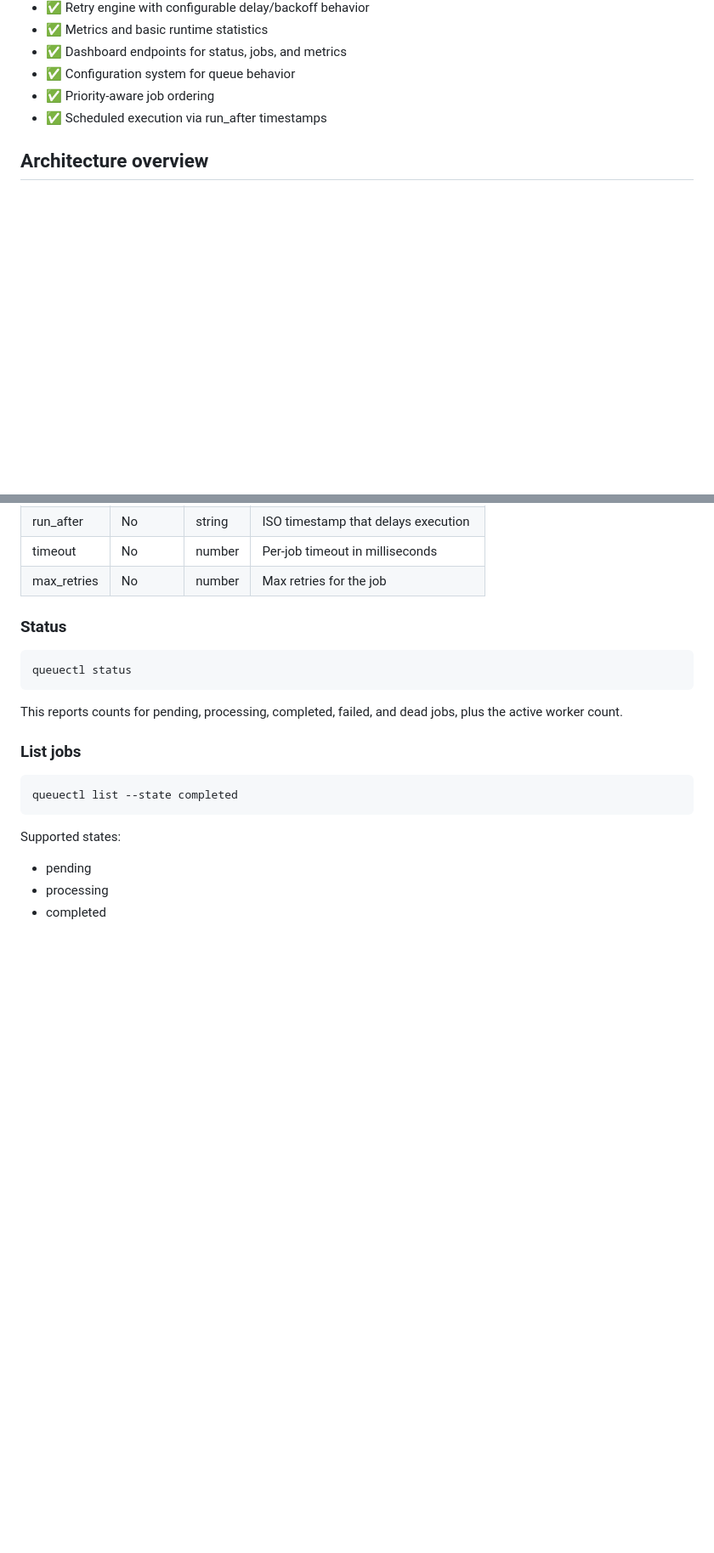
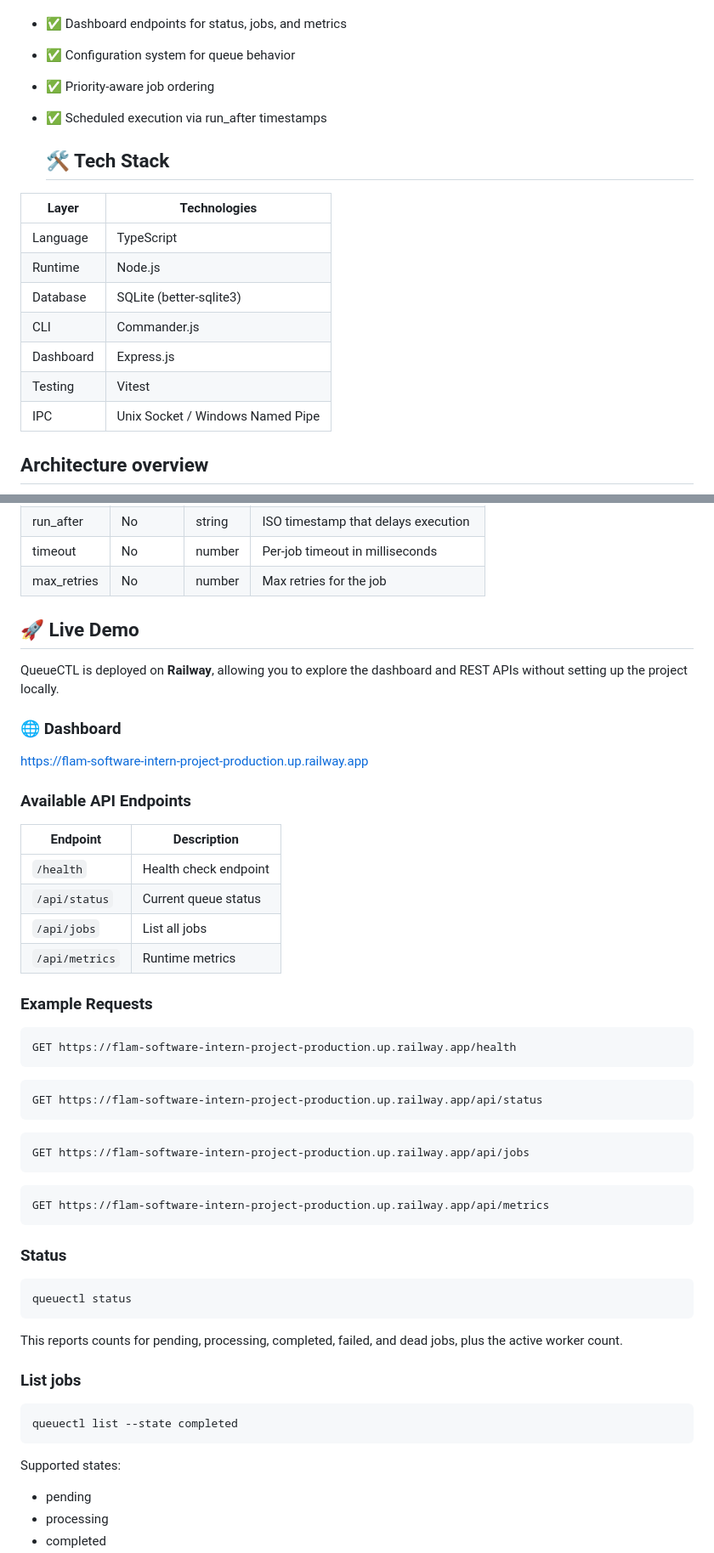
Before and after one commit to shaurya1606/flam-software-intern-project, a Markdown page: README.md, 2 parts joined by grey strips. Shown at 85% size. GitHub-like rendering; blank space fills up the shorter version.

````diff
--- a/README.md
+++ b/README.md
@@ -48,6 +66,18 @@ QueueCTL was built to make background work visible and inspectable without depen
 - ✅ Configuration system for queue behavior
 - ✅ Priority-aware job ordering
 - ✅ Scheduled execution via run_after timestamps
+
+  ## 🛠 Tech Stack
+
+| Layer | Technologies |
+|--------|--------------|
+| Language | TypeScript |
+| Runtime | Node.js |
+| Database | SQLite (better-sqlite3) |
+| CLI | Commander.js |
+| Dashboard | Express.js |
+| Testing | Vitest |
+| IPC | Unix Socket / Windows Named Pipe |
 
 ## Architecture overview
 
@@ -189,6 +229,42 @@ Supported payload fields:
 | run_after | No | string | ISO timestamp that delays execution |
 | timeout | No | number | Per-job timeout in milliseconds |
 | max_retries | No | number | Max retries for the job |
+
+
+## 🚀 Live Demo
+
+QueueCTL is deployed on **Railway**, allowing you to explore the dashboard and REST APIs without setting up the project locally.
+
+### 🌐 Dashboard
+
+https://flam-software-intern-project-production.up.railway.app
+
+### Available API Endpoints
+
+| Endpoint | Description |
+|-----------|-------------|
+| `/health` | Health check endpoint |
+| `/api/status` | Current queue status |
+| `/api/jobs` | List all jobs |
+| `/api/metrics` | Runtime metrics |
+
+### Example Requests
+
+```text
+GET https://flam-software-intern-project-production.up.railway.app/health
+```
+
+```text
+GET https://flam-software-intern-project-production.up.railway.app/api/status
+```
+
+```text
+GET https://flam-software-intern-project-production.up.railway.app/api/jobs
+```
+
+```text
+GET https://flam-software-intern-project-production.up.railway.app/api/metrics
+```
 
 ### Status
 
````
Also changed, not shown: other parts of README.md (+40 -12 lines).
